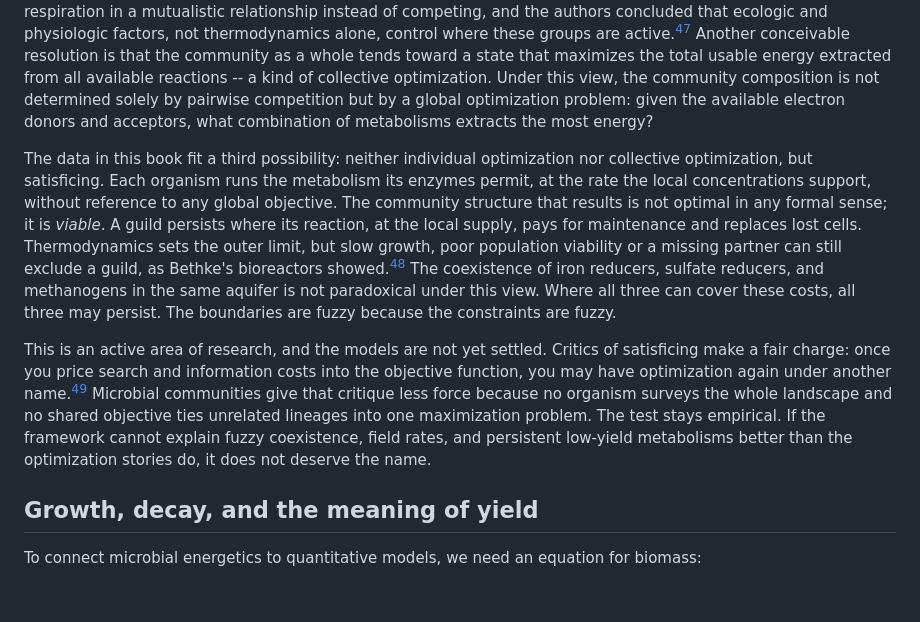
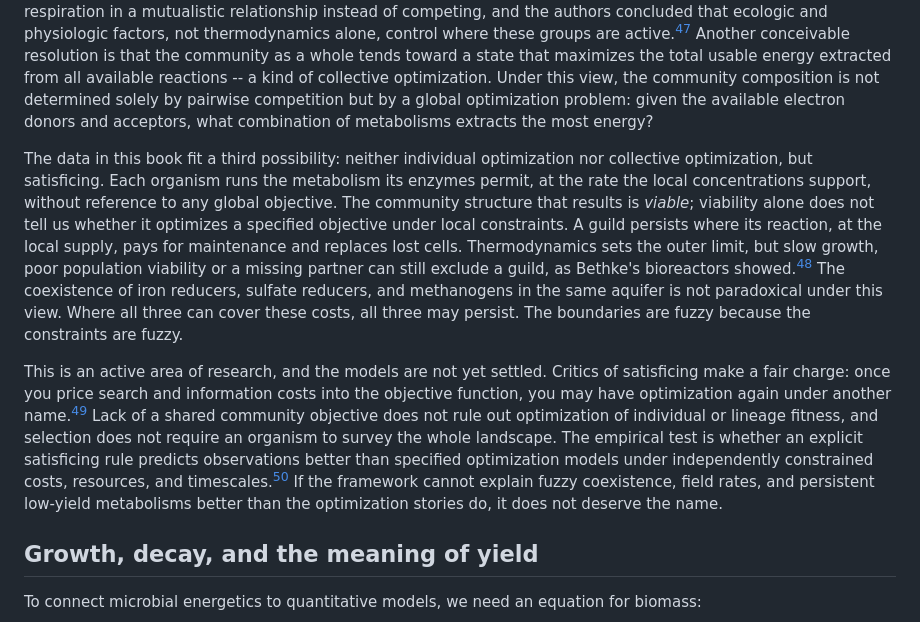
Before and after one commit to pycckuu/the-book, a Markdown page: chapters/09-cities-without-sunlight.md, the part around the change. Drawn GitHub-style; blank space fills up the shorter version.

Commit message:
fix(book): clarify the test for microbial satisficing
Distinguish viable microbial communities from a demonstrated optimum and
separate evolutionary selection from an organism surveying alternatives.
State the explicit comparison needed to test the hypothesis in both languages,
using the existing Brennan and Lo reference.

```diff
--- a/chapters/09-cities-without-sunlight.md
+++ b/chapters/09-cities-without-sunlight.md
@@ -116,9 +116,9 @@ Craig Bethke and colleagues examined this question through the lens of the therm
 
 Bethke and colleagues resolved the paradox with usable energy, the energy in excess of what a cell must hold in its own stores. In near-neutral groundwater the three groups see roughly equivalent amounts, partly because methanogens trap little energy per mole of donor. In their bioreactors, iron and sulfate reducers balanced their respiration in a mutualistic relationship instead of competing, and the authors concluded that ecologic and physiologic factors, not thermodynamics alone, control where these groups are active.[^bethke2011] Another conceivable resolution is that the community as a whole tends toward a state that maximizes the total usable energy extracted from all available reactions -- a kind of collective optimization. Under this view, the community composition is not determined solely by pairwise competition but by a global optimization problem: given the available electron donors and acceptors, what combination of metabolisms extracts the most energy?
 
-The data in this book fit a third possibility: neither individual optimization nor collective optimization, but satisficing. Each organism runs the metabolism its enzymes permit, at the rate the local concentrations support, without reference to any global objective. The community structure that results is not optimal in any formal sense; it is *viable*. A guild persists where its reaction, at the local supply, pays for maintenance and replaces lost cells. Thermodynamics sets the outer limit, but slow growth, poor population viability or a missing partner can still exclude a guild, as Bethke's bioreactors showed.[^bethke2011] The coexistence of iron reducers, sulfate reducers, and methanogens in the same aquifer is not paradoxical under this view. Where all three can cover these costs, all three may persist. The boundaries are fuzzy because the constraints are fuzzy.
+The data in this book fit a third possibility: neither individual optimization nor collective optimization, but satisficing. Each organism runs the metabolism its enzymes permit, at the rate the local concentrations support, without reference to any global objective. The community structure that results is *viable*; viability alone does not tell us whether it optimizes a specified objective under local constraints. A guild persists where its reaction, at the local supply, pays for maintenance and replaces lost cells. Thermodynamics sets the outer limit, but slow growth, poor population viability or a missing partner can still exclude a guild, as Bethke's bioreactors showed.[^bethke2011] The coexistence of iron reducers, sulfate reducers, and methanogens in the same aquifer is not paradoxical under this view. Where all three can cover these costs, all three may persist. The boundaries are fuzzy because the constraints are fuzzy.
 
-This is an active area of research, and the models are not yet settled. Critics of satisficing make a fair charge: once you price search and information costs into the objective function, you may have optimization again under another name.[^callebaut2007] Microbial communities give that critique less force because no organism surveys the whole landscape and no shared objective ties unrelated lineages into one maximization problem. The test stays empirical. If the framework cannot explain fuzzy coexistence, field rates, and persistent low-yield metabolisms better than the optimization stories do, it does not deserve the name.
+This is an active area of research, and the models are not yet settled. Critics of satisficing make a fair charge: once you price search and information costs into the objective function, you may have optimization again under another name.[^callebaut2007] Lack of a shared community objective does not rule out optimization of individual or lineage fitness, and selection does not require an organism to survey the whole landscape. The empirical test is whether an explicit satisficing rule predicts observations better than specified optimization models under independently constrained costs, resources, and timescales.[^brennanlo2012] If the framework cannot explain fuzzy coexistence, field rates, and persistent low-yield metabolisms better than the optimization stories do, it does not deserve the name.
 
 ## Growth, decay, and the meaning of yield
 
```
Also changed, not shown: 1 other file.
